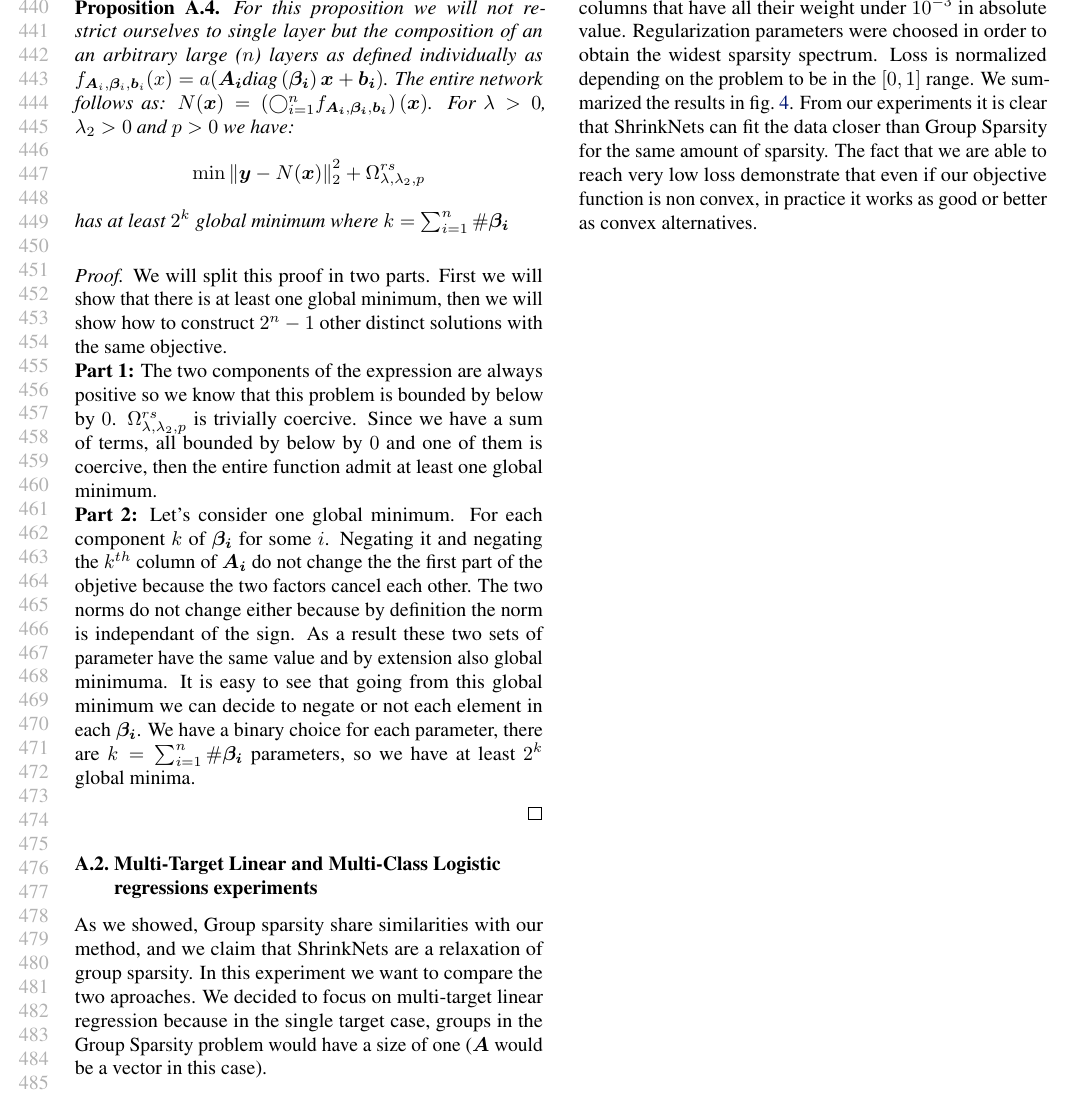
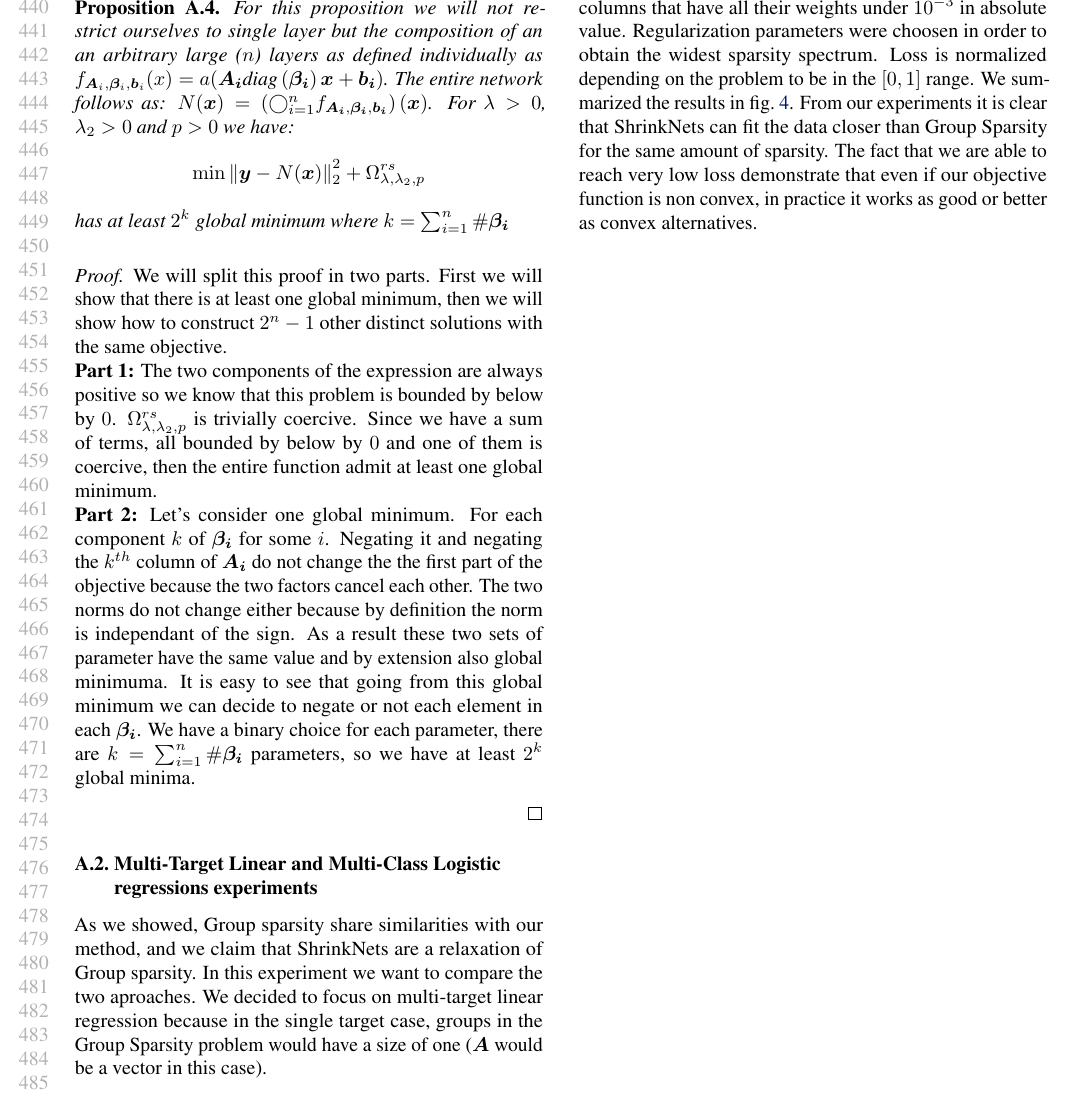
Before and after one commit to mitdbg/fastdeepnets, a LaTeX paper (paper/ICML/paper.tex, which reads paper/ICML/appendix.tex): part of page 9 of 11, cut so that both start at the same text. Compiled offline with pdfLaTeX.

Commit message:
Fix typos in the appendix

```diff
--- a/paper/ICML/appendix.tex
+++ b/paper/ICML/appendix.tex
@@ -80,12 +80,12 @@
   solutions with the same objective.
 \\ \textbf{Part 1:}
 The two components of the expression are always positive so we know that this problem is bounded by below by $0$. $\Omega_{\lambda, \lambda_2, p}^{rs}$ is trivially coercive. Since we have a sum of terms, all bounded by below by $0$ and one of them is coercive, then the entire function admit at least one global minimum.
-\\ \textbf{Part 2:} Let's consider one global minimum. For each component $k$ of $\bm{\beta_i}$ for some $i$. Negating it and negating the $k^{th}$ column of $\bm{A_i}$ do not change the the first part of the objetive because the two factors cancel each other. The two norms do not change either because by definition the norm is independant of the sign. As a result these two sets of parameter have the same value and by extension also global minimuma. It is easy to see that going from this global minimum we can decide to negate or not each element in each $\bm{\beta_i}$. We have a binary choice for each parameter, there are $k = \sum_{i=1}^n \#\bm{\beta_i}$ parameters, so we have at least $2^k$ global minima.
+\\ \textbf{Part 2:} Let's consider one global minimum. For each component $k$ of $\bm{\beta_i}$ for some $i$. Negating it and negating the $k^{th}$ column of $\bm{A_i}$ do not change the the first part of the objective because the two factors cancel each other. The two norms do not change either because by definition the norm is independant of the sign. As a result these two sets of parameter have the same value and by extension also global minimuma. It is easy to see that going from this global minimum we can decide to negate or not each element in each $\bm{\beta_i}$. We have a binary choice for each parameter, there are $k = \sum_{i=1}^n \#\bm{\beta_i}$ parameters, so we have at least $2^k$ global minima.
 
 \end{proof}
 \subsection{Multi-Target Linear and Multi-Class Logistic regressions experiments}
 As we showed, Group sparsity share similarities with our method, and we claim
-that ShrinkNets are a relaxation of group sparsity.  In this experiment we want
+that ShrinkNets are a relaxation of Group sparsity.  In this experiment we want
 to compare the two aproaches.  We decided to focus on multi-target linear
 regression because in the single target case, groups in the Group Sparsity
 problem would have a size of one ($\bm{A}$ would be a vector in this case).
@@ -97,8 +97,8 @@
 
 For each dataset we fit with different regularization parameters and measure
 the error and sparsity obtained after convergence. In this context we define
-sparsity as the ratio of columns that have all their weight under $10^{-3}$ in
-absolute value. Regularization parameters were choosed in order to obtain the
+sparsity as the ratio of columns that have all their weights under $10^{-3}$ in
+absolute value. Regularization parameters were choosen in order to obtain the
 widest sparsity spectrum. Loss is normalized depending on the problem to be in
 the $[0, 1]$ range. We summarized the results in \cref{sparsity_accuracy}. From
 our experiments it is clear that ShrinkNets can fit the data closer than Group
```
